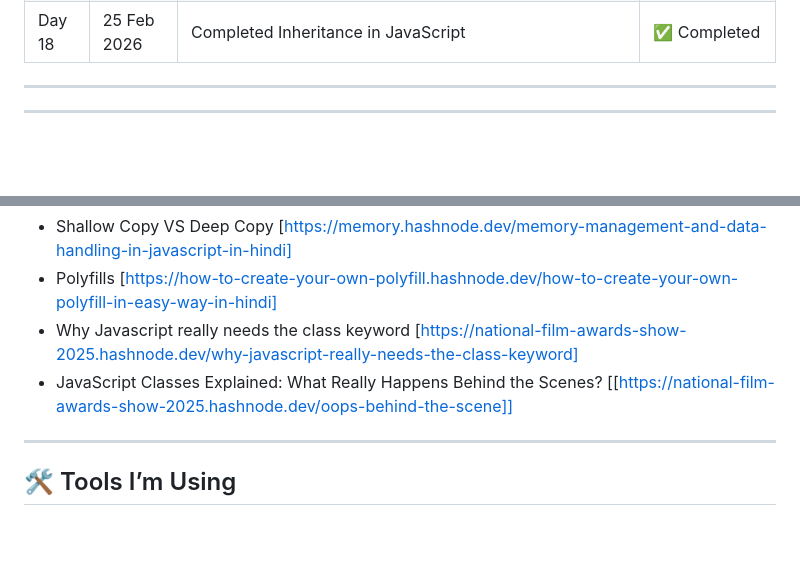
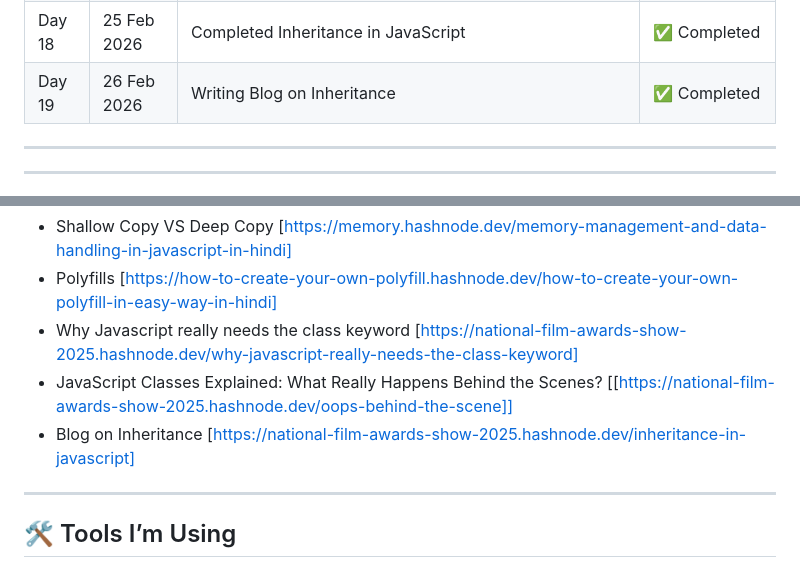
Before and after one commit to Yuvrajkumar00/Javascript-Learning, a Markdown page: Readme.md, 2 parts joined by grey strips. Rendered like a GitHub page; blank space fills up the shorter version.

Commit message:
Day 19: Writing Blog on Inheritance in JavaScript

```diff
--- a/Readme.md
+++ b/Readme.md
@@ -63,6 +63,7 @@ I started learning JavaScript to improve my web development skills and to build
 | Day 16 | 23 Feb 2026 | Completed Constructor in JavaScript | ✅ Completed |
 | Day 17 | 24 Feb 2026 | Completed Encapsulation and Abstraction and also Write Blog on What Really Happens Behind the Scenes in class in JavaScript | ✅ Completed |
 | Day 18 | 25 Feb 2026 | Completed Inheritance in JavaScript | ✅ Completed |
+| Day 19 | 26 Feb 2026 | Writing Blog on Inheritance | ✅ Completed |
 
 ---
 
@@ -73,6 +74,7 @@ I started learning JavaScript to improve my web development skills and to build
 - Polyfills [https://how-to-create-your-own-polyfill.hashnode.dev/how-to-create-your-own-polyfill-in-easy-way-in-hindi]
 - Why Javascript really needs the class keyword [https://national-film-awards-show-2025.hashnode.dev/why-javascript-really-needs-the-class-keyword]
 - JavaScript Classes Explained: What Really Happens Behind the Scenes? [[https://national-film-awards-show-2025.hashnode.dev/oops-behind-the-scene]]
+- Blog on Inheritance [https://national-film-awards-show-2025.hashnode.dev/inheritance-in-javascript]
 
 ---
 
```
